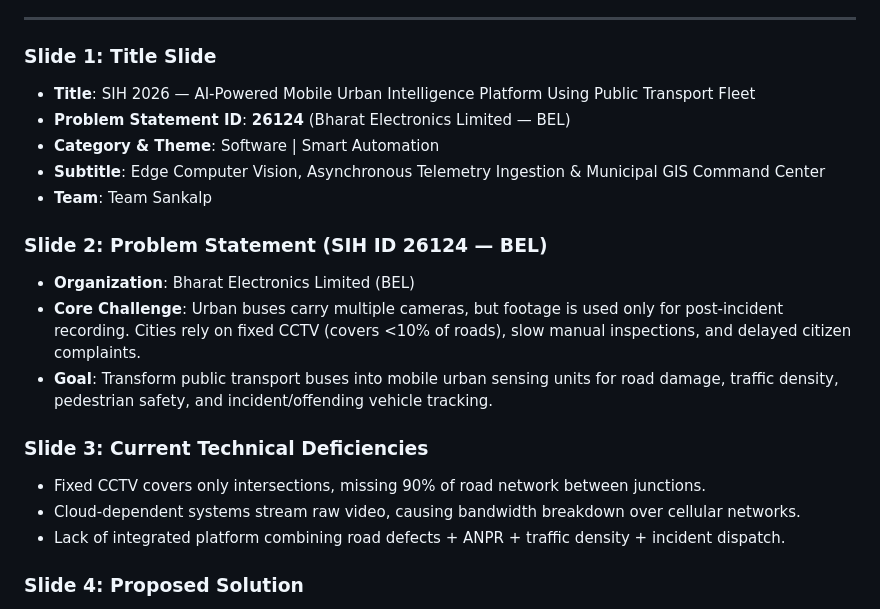
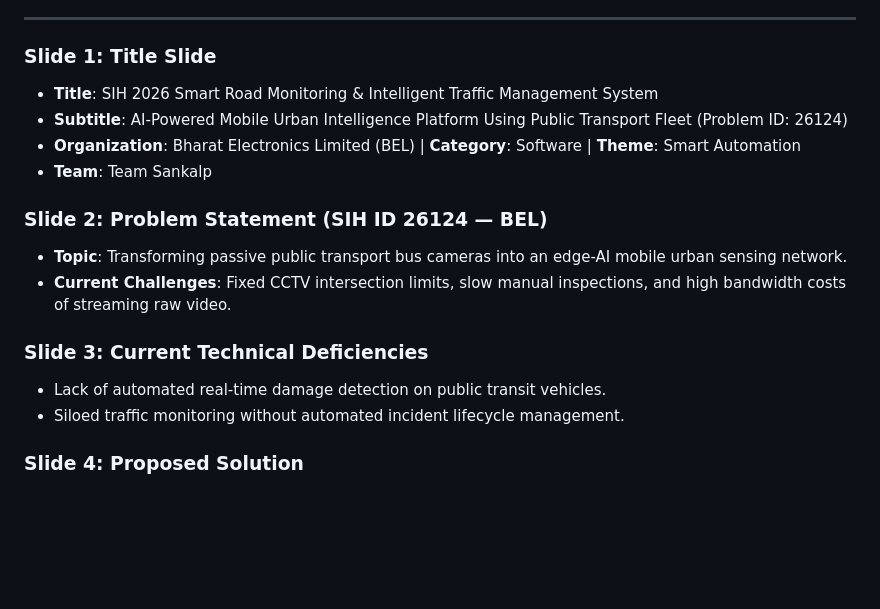
Before and after one commit to Sushantcod/sih2026-sankalp, a Markdown page: docs/SIH_PRESENTATION.md, the part around the change. Rendered like a GitHub page; blank space fills up the shorter version.

```diff
--- a/docs/SIH_PRESENTATION.md
+++ b/docs/SIH_PRESENTATION.md
@@ -5,21 +5,18 @@ This document outlines the authoritative 20-slide presentation deck structure fo
 ---
 
 ### Slide 1: Title Slide
-- **Title**: SIH 2026 — AI-Powered Mobile Urban Intelligence Platform Using Public Transport Fleet
-- **Problem Statement ID**: **26124** (Bharat Electronics Limited — BEL)
-- **Category & Theme**: Software | Smart Automation
-- **Subtitle**: Edge Computer Vision, Asynchronous Telemetry Ingestion & Municipal GIS Command Center
+- **Title**: SIH 2026 Smart Road Monitoring & Intelligent Traffic Management System
+- **Subtitle**: AI-Powered Mobile Urban Intelligence Platform Using Public Transport Fleet (Problem ID: 26124)
+- **Organization**: Bharat Electronics Limited (BEL) | **Category**: Software | **Theme**: Smart Automation
 - **Team**: Team Sankalp
 
 ### Slide 2: Problem Statement (SIH ID 26124 — BEL)
-- **Organization**: Bharat Electronics Limited (BEL)
-- **Core Challenge**: Urban buses carry multiple cameras, but footage is used only for post-incident recording. Cities rely on fixed CCTV (covers <10% of roads), slow manual inspections, and delayed citizen complaints.
-- **Goal**: Transform public transport buses into mobile urban sensing units for road damage, traffic density, pedestrian safety, and incident/offending vehicle tracking.
+- **Topic**: Transforming passive public transport bus cameras into an edge-AI mobile urban sensing network.
+- **Current Challenges**: Fixed CCTV intersection limits, slow manual inspections, and high bandwidth costs of streaming raw video.
 
 ### Slide 3: Current Technical Deficiencies
-- Fixed CCTV covers only intersections, missing 90% of road network between junctions.
-- Cloud-dependent systems stream raw video, causing bandwidth breakdown over cellular networks.
-- Lack of integrated platform combining road defects + ANPR + traffic density + incident dispatch.
+- Lack of automated real-time damage detection on public transit vehicles.
+- Siloed traffic monitoring without automated incident lifecycle management.
 
 ### Slide 4: Proposed Solution
 - A unified edge-to-cloud AI telemetry platform featuring multi-class road damage detection, vehicle density tracking, ANPR, high-throughput backend ingestion, and an operational command center.
```
Also changed, not shown: README.md (+19 -7 lines).
